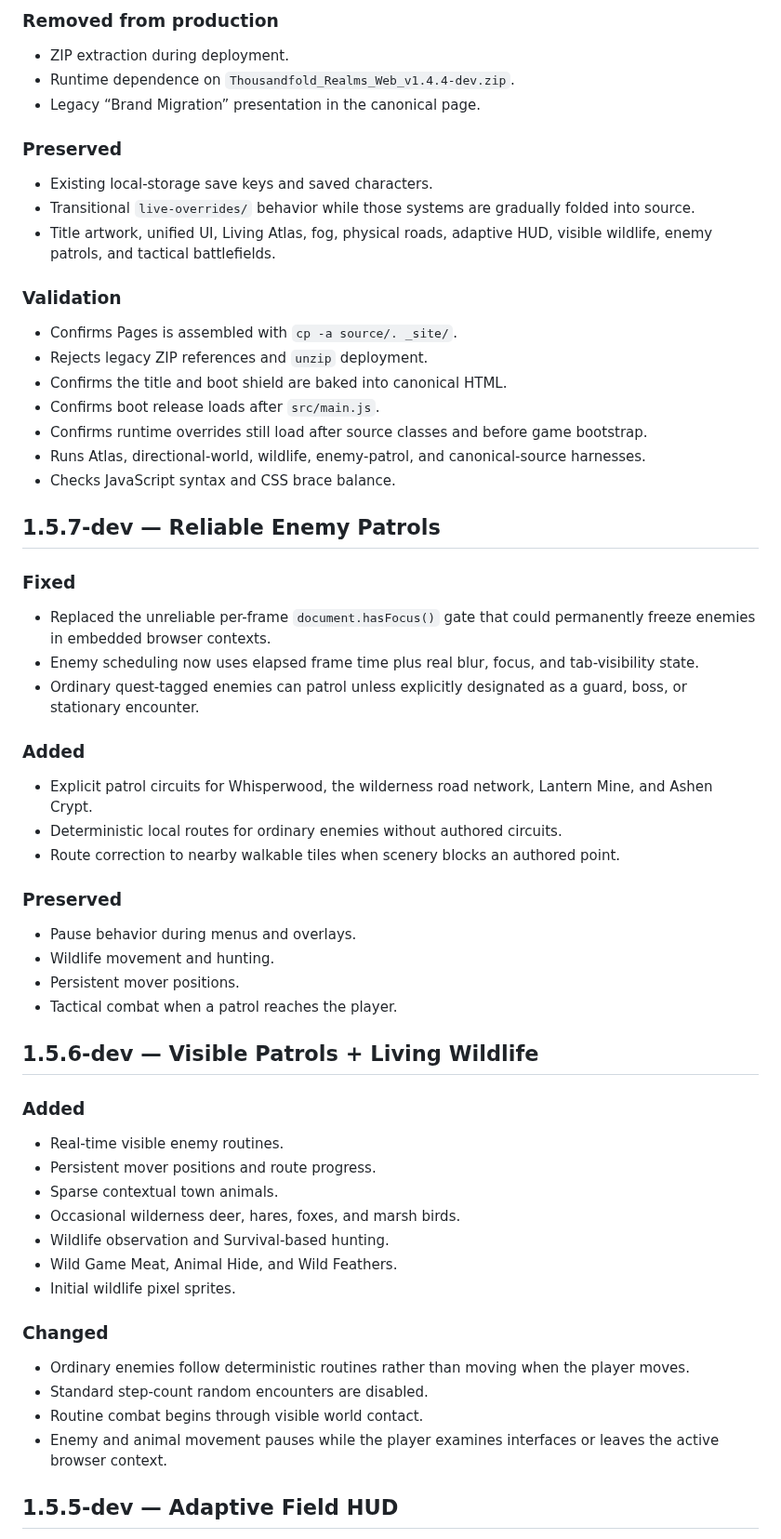
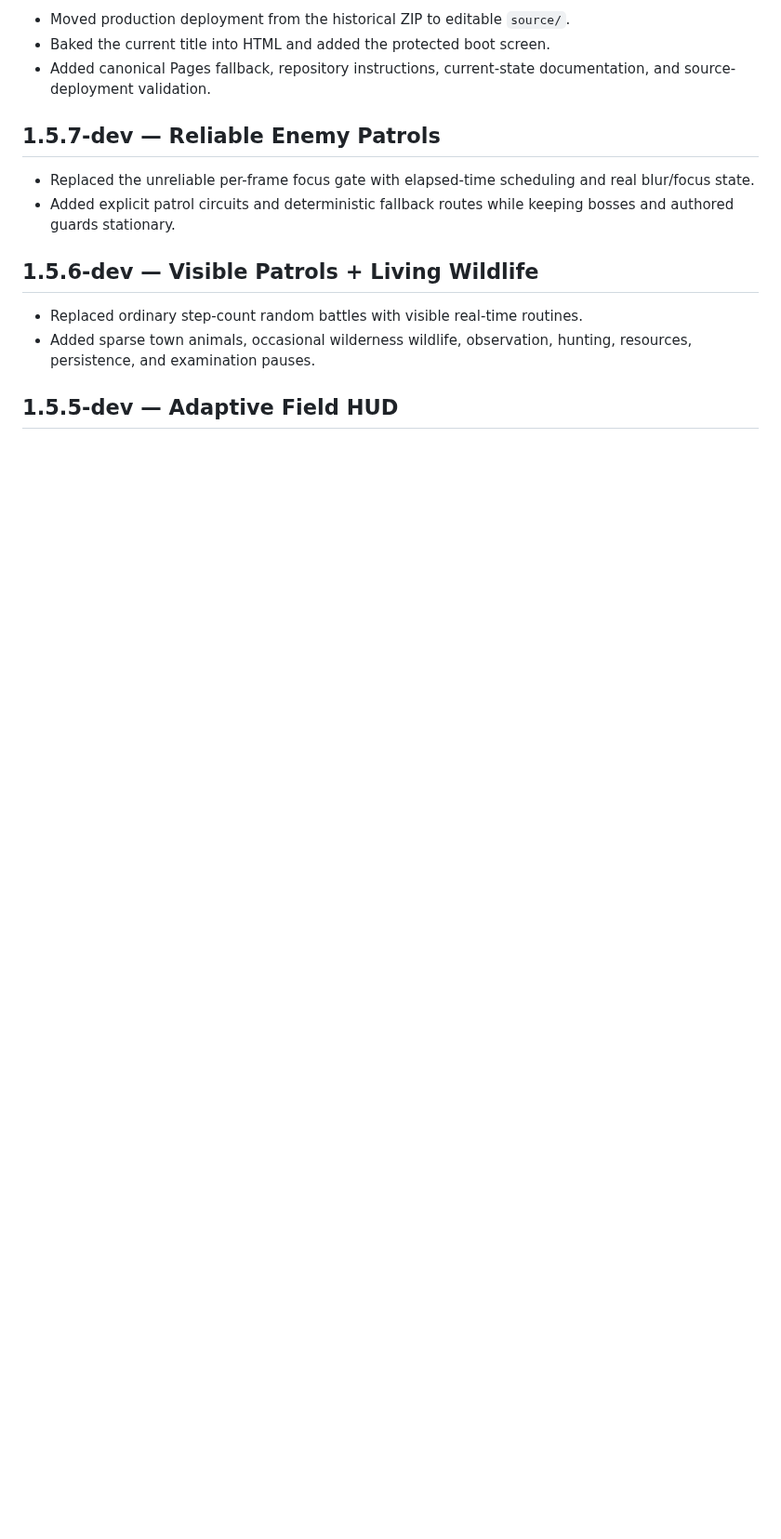
Before and after one commit to dthornton5280-blip/ThousandfoldRealms, a Markdown page: CHANGELOG.md, the part around one of its changes. Shown at 93% size. GitHub-like rendering; blank space fills up the shorter version.

```diff
--- a/CHANGELOG.md
+++ b/CHANGELOG.md
@@ -76,56 +55,16 @@ Canonical development checkpoints for Thousandfold Realms are recorded here. Det
-### Removed from production
-- ZIP extraction during deployment.
-- Runtime dependence on `Thousandfold_Realms_Web_v1.4.4-dev.zip`.
-- Legacy “Brand Migration” presentation in the canonical page.
-
-### Preserved
-- Existing local-storage save keys and saved characters.
-- Transitional `live-overrides/` behavior while those systems are gradually folded into source.
-- Title artwork, unified UI, Living Atlas, fog, physical roads, adaptive HUD, visible wildlife, enemy patrols, and tactical battlefields.
-
-### Validation
-- Confirms Pages is assembled with `cp -a source/. _site/`.
-- Rejects legacy ZIP references and `unzip` deployment.
-- Confirms the title and boot shield are baked into canonical HTML.
-- Confirms boot release loads after `src/main.js`.
-- Confirms runtime overrides still load after source classes and before game bootstrap.
-- Runs Atlas, directional-world, wildlife, enemy-patrol, and canonical-source harnesses.
-- Checks JavaScript syntax and CSS brace balance.
+- Moved production deployment from the historical ZIP to editable `source/`.
+- Baked the current title into HTML and added the protected boot screen.
+- Added canonical Pages fallback, repository instructions, current-state documentation, and source-deployment validation.
 
 ## 1.5.7-dev — Reliable Enemy Patrols
 
-### Fixed
-- Replaced the unreliable per-frame `document.hasFocus()` gate that could permanently freeze enemies in embedded browser contexts.
-- Enemy scheduling now uses elapsed frame time plus real blur, focus, and tab-visibility state.
-- Ordinary quest-tagged enemies can patrol unless explicitly designated as a guard, boss, or stationary encounter.
-
-### Added
-- Explicit patrol circuits for Whisperwood, the wilderness road network, Lantern Mine, and Ashen Crypt.
-- Deterministic local routes for ordinary enemies without authored circuits.
-- Route correction to nearby walkable tiles when scenery blocks an authored point.
-
-### Preserved
-- Pause behavior during menus and overlays.
-- Wildlife movement and hunting.
-- Persistent mover positions.
-- Tactical combat when a patrol reaches the player.
+- Replaced the unreliable per-frame focus gate with elapsed-time scheduling and real blur/focus state.
+- Added explicit patrol circuits and deterministic fallback routes while keeping bosses and authored guards stationary.
 
 ## 1.5.6-dev — Visible Patrols + Living Wildlife
 
-### Added
-- Real-time visible enemy routines.
-- Persistent mover positions and route progress.
-- Sparse contextual town animals.
-- Occasional wilderness deer, hares, foxes, and marsh birds.
-- Wildlife observation and Survival-based hunting.
-- Wild Game Meat, Animal Hide, and Wild Feathers.
-- Initial wildlife pixel sprites.
-
-### Changed
-- Ordinary enemies follow deterministic routines rather than moving when the player moves.
-- Standard step-count random encounters are disabled.
-- Routine combat begins through visible world contact.
-- Enemy and animal movement pauses while the player examines interfaces or leaves the active browser context.
+- Replaced ordinary step-count random battles with visible real-time routines.
+- Added sparse town animals, occasional wilderness wildlife, observation, hunting, resources, persistence, and examination pauses.
 
 ## 1.5.5-dev — Adaptive Field HUD
 
```
Also changed, not shown: other parts of CHANGELOG.md (+54 -158 lines).
